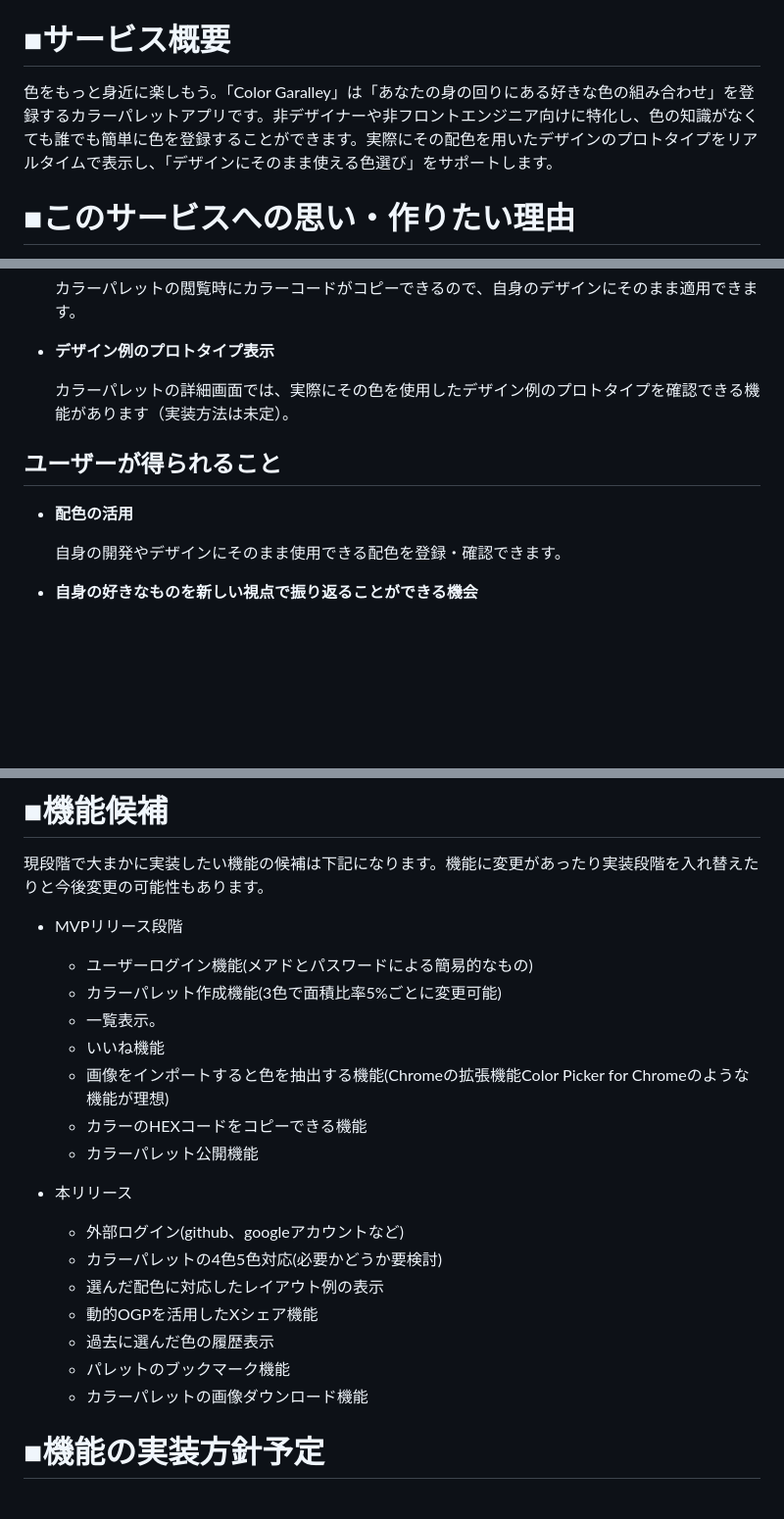
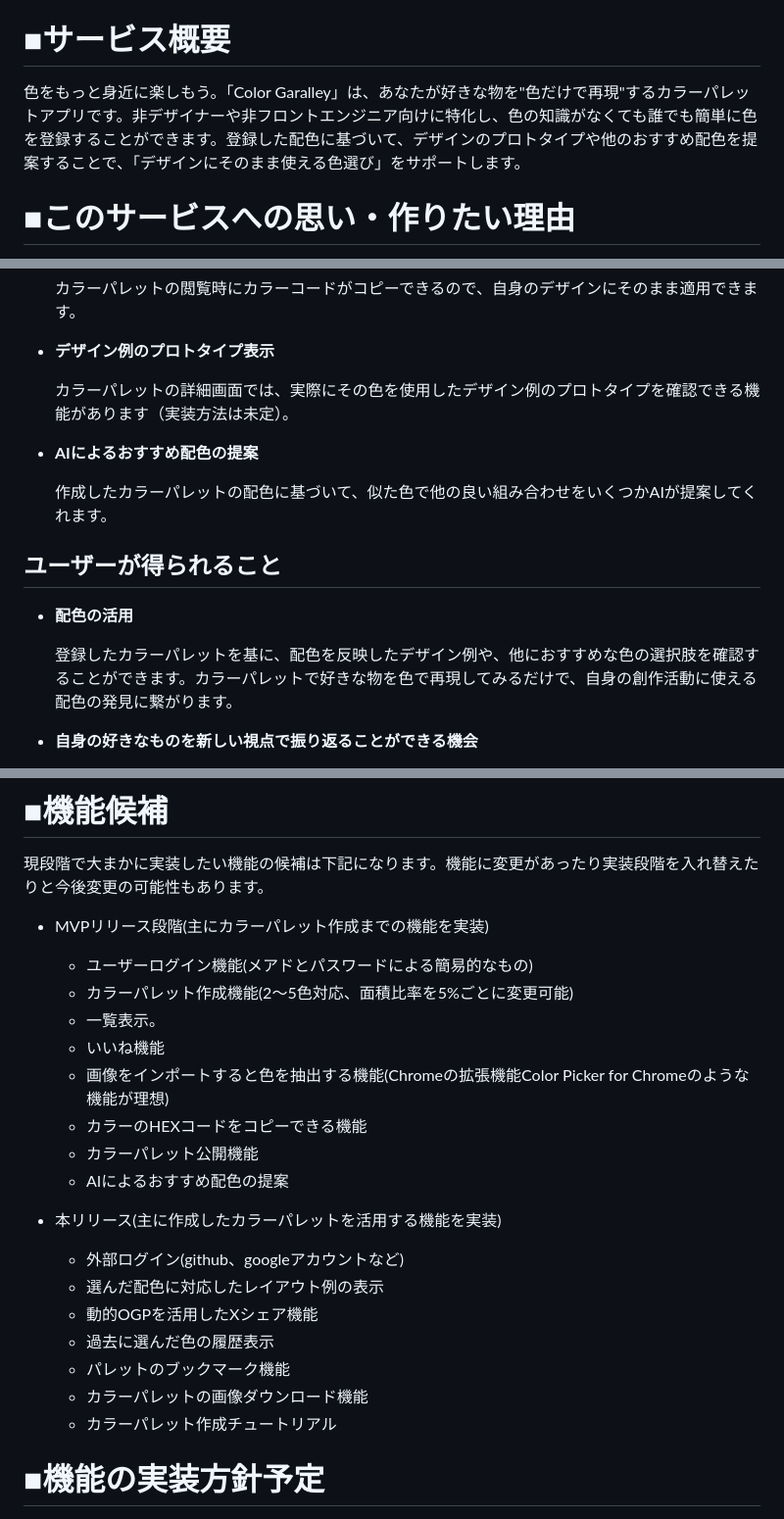
Before and after one commit to koko-829/coloratio, a Markdown page: README.md, 3 parts joined by grey strips. Shown at 98% size. GitHub-like rendering; blank space fills up the shorter version.

```diff
--- a/README.md
+++ b/README.md
@@ -3,7 +3,7 @@
 サブタイトル「あなただけの色で創る、配色の展覧会」
 
 # ■サービス概要
-色をもっと身近に楽しもう。「Color Garalley」は「あなたの身の回りにある好きな色の組み合わせ」を登録するカラーパレットアプリです。非デザイナーや非フロントエンジニア向けに特化し、色の知識がなくても誰でも簡単に色を登録することができます。実際にその配色を用いたデザインのプロトタイプをリアルタイムで表示し、「デザインにそのまま使える色選び」をサポートします。
+色をもっと身近に楽しもう。「Color Garalley」は、あなたが好きな物を"色だけで再現"するカラーパレットアプリです。非デザイナーや非フロントエンジニア向けに特化し、色の知識がなくても誰でも簡単に色を登録することができます。登録した配色に基づいて、デザインのプロトタイプや他のおすすめ配色を提案することで、「デザインにそのまま使える色選び」をサポートします。
 
 # ■このサービスへの思い・作りたい理由
 私自身、配色やデザインに対する知識はほどんどなく、つい最近興味を持ち始めました。
@@ -110,11 +130,15 @@
 
     カラーパレットの詳細画面では、実際にその色を使用したデザイン例のプロトタイプを確認できる機能があります（実装方法は未定）。
 
+- **AIによるおすすめ配色の提案**
+
+    作成したカラーパレットの配色に基づいて、似た色で他の良い組み合わせをいくつかAIが提案してくれます。
+
 ## ユーザーが得られること
 
 - **配色の活用**
 
-    自身の開発やデザインにそのまま使用できる配色を登録・確認できます。
+    登録したカラーパレットを基に、配色を反映したデザイン例や、他におすすめな色の選択肢を確認することができます。カラーパレットで好きな物を色で再現してみるだけで、自身の創作活動に使える配色の発見に繋がります。
 
 - **自身の好きなものを新しい視点で振り返ることができる機会**
 
@@ -164,23 +191,24 @@
 
 # ■機能候補
 現段階で大まかに実装したい機能の候補は下記になります。機能に変更があったり実装段階を入れ替えたりと今後変更の可能性もあります。
-- MVPリリース段階
+- MVPリリース段階(主にカラーパレット作成までの機能を実装)
 	- ユーザーログイン機能(メアドとパスワードによる簡易的なもの)
-	- カラーパレット作成機能(3色で面積比率5%ごとに変更可能)
+	- カラーパレット作成機能(2〜5色対応、面積比率を5%ごとに変更可能)
 	- 一覧表示。
 	- いいね機能
 	- 画像をインポートすると色を抽出する機能(Chromeの拡張機能Color Picker for Chromeのような機能が理想)
 	- カラーのHEXコードをコピーできる機能
 	- カラーパレット公開機能
+ 	- AIによるおすすめ配色の提案
 
-- 本リリース
+- 本リリース(主に作成したカラーパレットを活用する機能を実装)
 	- 外部ログイン(github、googleアカウントなど)
-	- カラーパレットの4色5色対応(必要かどうか要検討)
 	- 選んだ配色に対応したレイアウト例の表示
 	- 動的OGPを活用したXシェア機能
 	- 過去に選んだ色の履歴表示
 	- パレットのブックマーク機能
 	- カラーパレットの画像ダウンロード機能
+ 	- カラーパレット作成チュートリアル
 
 # ■機能の実装方針予定
 - ユーザー認証機能
```
Also changed, not shown: other parts of README.md (+31 -8 lines).
